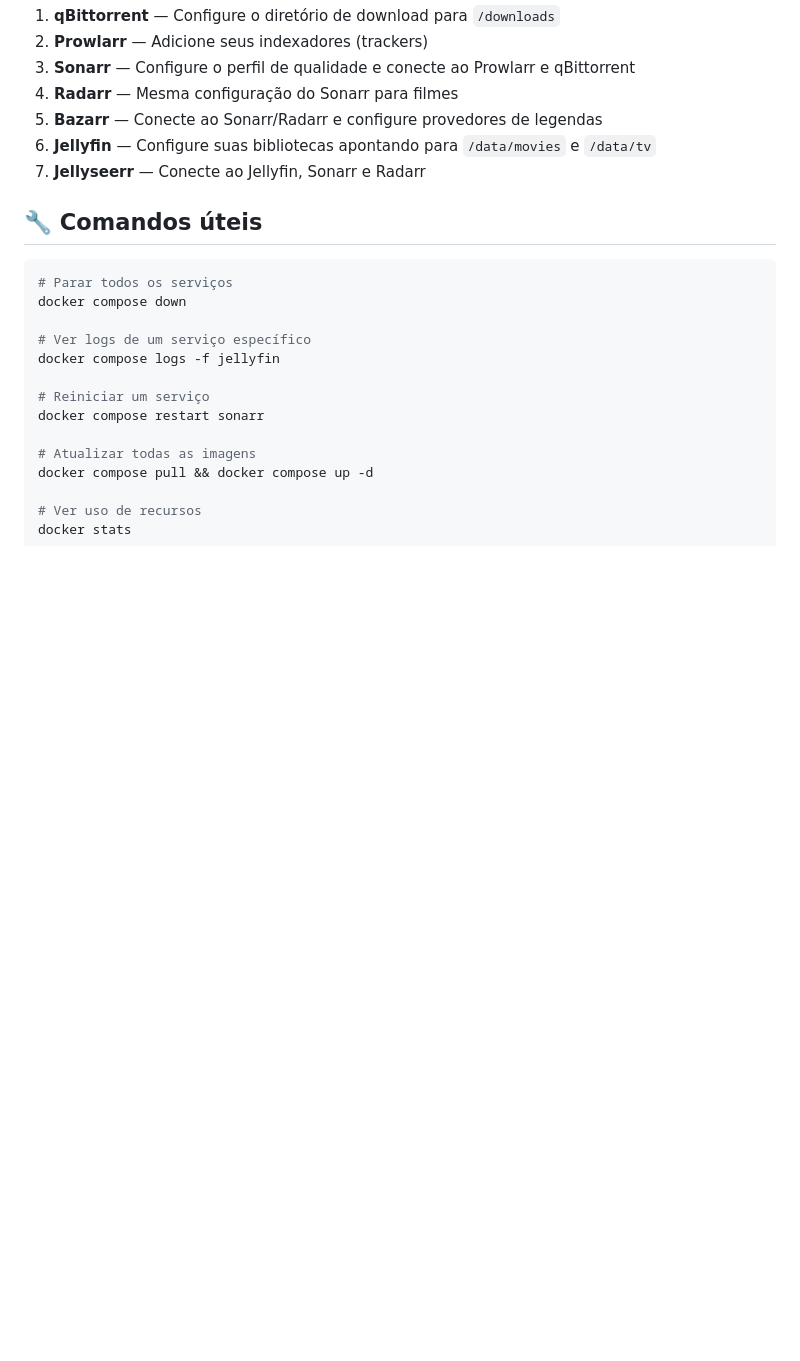
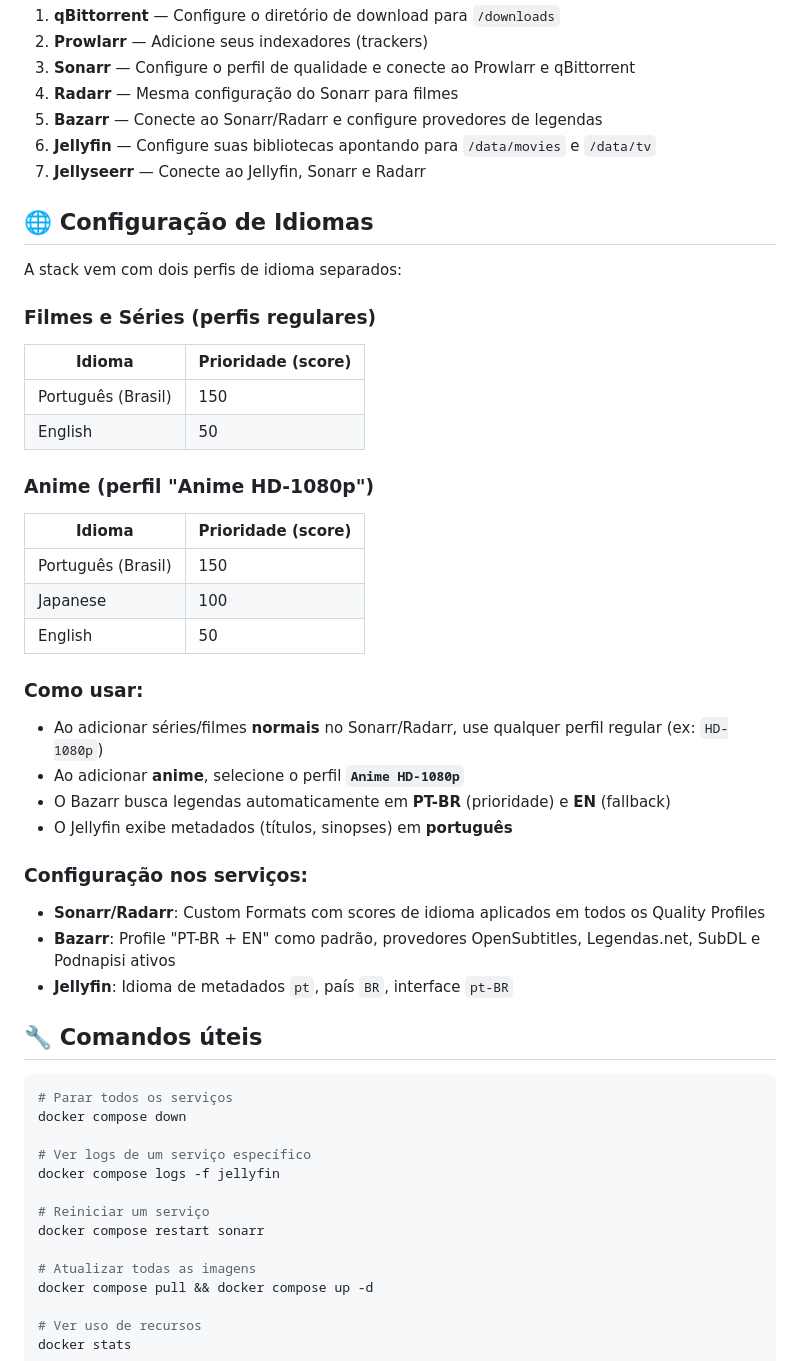
Before and after one commit to archwes/mediastack, a Markdown page: README.md, the part around the change. Rendered like a GitHub page; blank space fills up the shorter version.

Commit message:
docs: add language configuration section to README

````diff
--- a/README.md
+++ b/README.md
@@ -219,6 +219,34 @@ Após a stack estar rodando, acesse pelo navegador:
 6. **Jellyfin** — Configure suas bibliotecas apontando para `/data/movies` e `/data/tv`
 7. **Jellyseerr** — Conecte ao Jellyfin, Sonarr e Radarr
 
+## 🌐 Configuração de Idiomas
+
+A stack vem com dois perfis de idioma separados:
+
+### Filmes e Séries (perfis regulares)
+| Idioma | Prioridade (score) |
+|---|---|
+| Português (Brasil) | 150 |
+| English | 50 |
+
+### Anime (perfil "Anime HD-1080p")
+| Idioma | Prioridade (score) |
+|---|---|
+| Português (Brasil) | 150 |
+| Japanese | 100 |
+| English | 50 |
+
+### Como usar:
+- Ao adicionar séries/filmes **normais** no Sonarr/Radarr, use qualquer perfil regular (ex: `HD-1080p`)
+- Ao adicionar **anime**, selecione o perfil **`Anime HD-1080p`**
+- O Bazarr busca legendas automaticamente em **PT-BR** (prioridade) e **EN** (fallback)
+- O Jellyfin exibe metadados (títulos, sinopses) em **português**
+
+### Configuração nos serviços:
+- **Sonarr/Radarr**: Custom Formats com scores de idioma aplicados em todos os Quality Profiles
+- **Bazarr**: Profile "PT-BR + EN" como padrão, provedores OpenSubtitles, Legendas.net, SubDL e Podnapisi ativos
+- **Jellyfin**: Idioma de metadados `pt`, país `BR`, interface `pt-BR`
+
 ## 🔧 Comandos úteis
 
 ```bash
````
